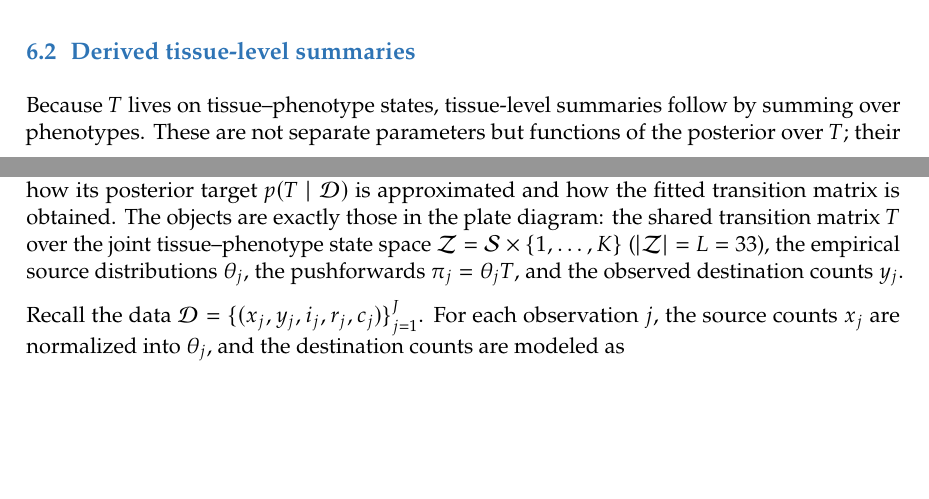
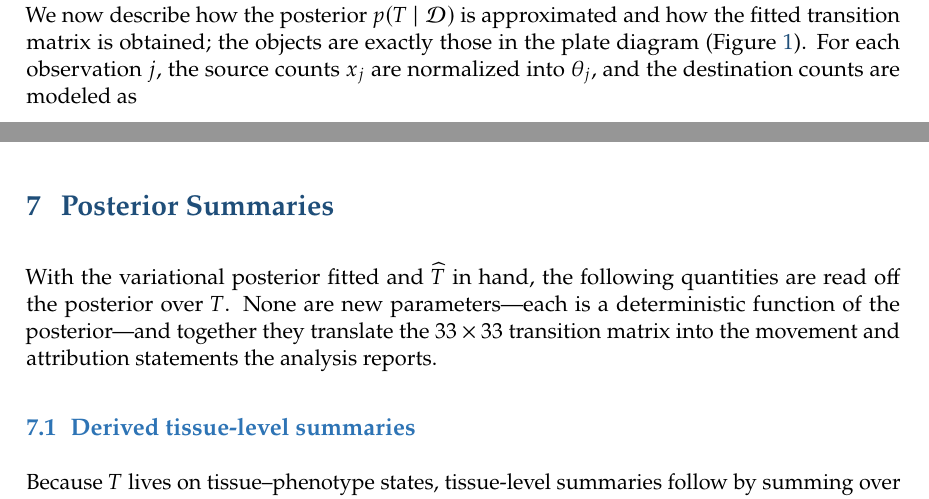
Before and after one commit to nceglia/gbm_trafficking, a LaTeX document (docs/model_methods.tex): two parts of pages 9 and 12 of 14 before the commit and two parts of pages 11 and 13 of 14 after it, joined at a grey line, cut so that both start at the same text, the shorter picture padded with empty space. Compiled offline with pdfLaTeX.

Commit message:
docs(methods): merge the two inference sections; add Posterior Summaries (#2)
Collapses Inference and Computational Inference into one Inference section (Learned quantity -> Variational approximation -> the CAVI subsections); the four downstream read-outs (derived tissue/phenotype summaries, predictive checks, attribution) move into a new Posterior Summaries section. The sec:inference-comp label moves onto the merged Inference section so both cross-refs still resolve.

Folds in adversarial-review fixes: stray (i,q) -> (i,r) in 'Role of forward steps'; figure node/key/caption T_z -> T_{z\cdot} to match the body; explicit T-hat bridge into Posterior Summaries.

Co-Authored-By: Claude Opus 4.8 <noreply@anthropic.com>

```diff
--- a/docs/model_methods.tex
+++ b/docs/model_methods.tex
@@ -651,8 +652,5 @@ tissue--phenotype states. A single-transition summary is
 the posterior mean probability that source state $(a,u)$ contributes to
 destination state $(b,v)$ over one forward step.
 
-\subsection{Derived tissue-level summaries}
+\subsection{Variational approximation}
 
-Because $T$ lives on tissue--phenotype states, tissue-level summaries follow by
-summing over phenotypes. These are not separate parameters but functions of the
-posterior over $T$; their purpose is to compress the $33\times 33$ matrix into
@@ -718,18 +657,7 @@ observations, tissues, phenotypes, or tissue blocks.
-\label{sec:inference-comp}
-% ======================================================================
-
-This section reuses the generative model of Section~\ref{sec:generative}
-(summarized in Figure~\ref{fig:plate}) and describes how its posterior target
-$p(T \mid \Dsp)$ is approximated and how the fitted transition matrix is
-obtained. The objects are exactly those in the plate diagram: the shared
-transition matrix $T$ over the joint tissue--phenotype state space
-$\Zsp = \Ssp \times \{1,\ldots,K\}$ ($|\Zsp| = L = 33$), the empirical source
-distributions $\theta_j$, the pushforwards $\pi_j = \theta_j T$, and the
-observed destination counts $y_j$.
-
-Recall the data $\Dsp = \{(x_j, y_j, i_j, r_j, c_j)\}_{j=1}^{J}$. For each
-observation $j$, the source counts $x_j$ are normalized into $\theta_j$, and the
-destination counts are modeled as
+We now describe how the posterior $p(T \mid \Dsp)$ is approximated and how the
+fitted transition matrix is obtained; the objects are exactly those in the plate
+diagram (Figure~\ref{fig:plate}). For each observation $j$, the source counts
+$x_j$ are normalized into $\theta_j$, and the destination counts are modeled as
 \[
   y_j \sim \Mult(\Ndst_j,\, \pi_j),
   \qquad
@@ -877,3 +805,17 @@ explain the observed destination counts; the transition-row update accumulates
 those expected allocations into a posterior estimate of the shared forward
 transition matrix.
 
+% ======================================================================
+\section{Posterior Summaries}
+% ======================================================================
+
+With the variational posterior fitted and $\widehat{T}$ in hand, the following
+quantities are read off the posterior over $T$. None are new parameters---each
+is a deterministic function of the posterior---and together they translate the
+$33\times 33$ transition matrix into the movement and attribution statements the
+analysis reports.
+
+\subsection{Derived tissue-level summaries}
+
+Because $T$ lives on tissue--phenotype states, tissue-level summaries follow by
+summing over phenotypes. For a source tissue $a$, source phenotype $u$, and
```
Also changed, not shown: docs/figures/plate_joint_transition.pdf, docs/figures/plate_joint_transition.png, docs/model_methods.pdf, docs/model_methods.tex (122 more changed lines), 1 other file.
